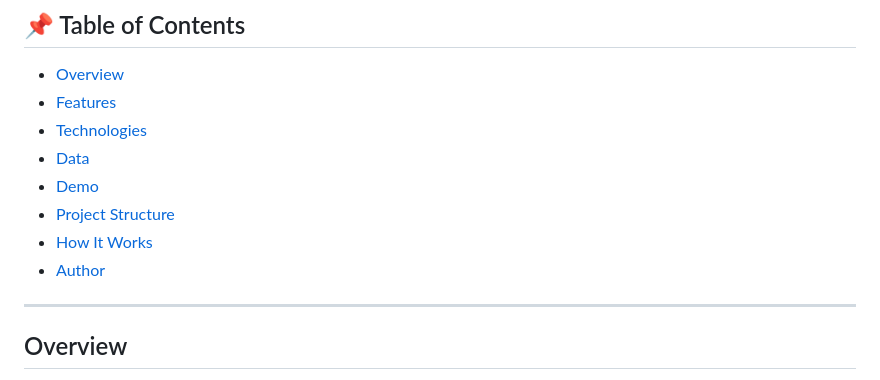
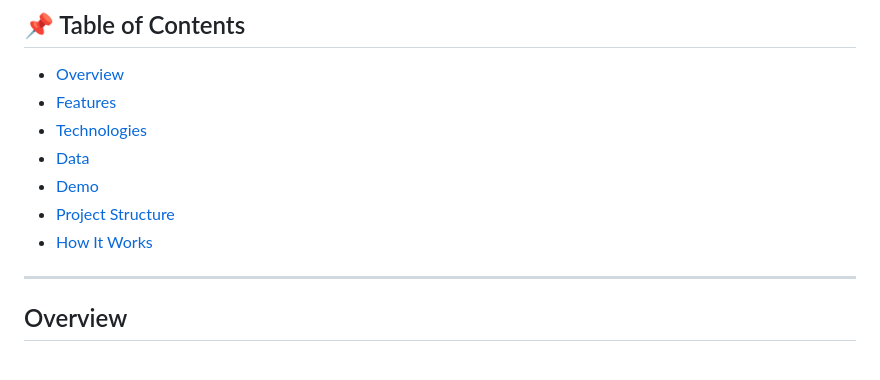
Before and after one commit to heesoo-kim97/Interactive-Geospatial-Dashboard, a Markdown page: README.md, the part around one of its changes. GitHub-like rendering.

Commit message:
Remove Author section from README
Removed author section from the README.

```diff
--- a/README.md
+++ b/README.md
@@ -15,7 +15,6 @@ An interactive web dashboard for exploring geographic patterns in U.S. gun viole
 - [Demo](#demo)
 - [Project Structure](#project-structure)
 - [How It Works](#how-it-works)
-- [Author](#author)
 
 ---
 
```
Also changed, not shown: other parts of README.md (+1 -1 lines).
